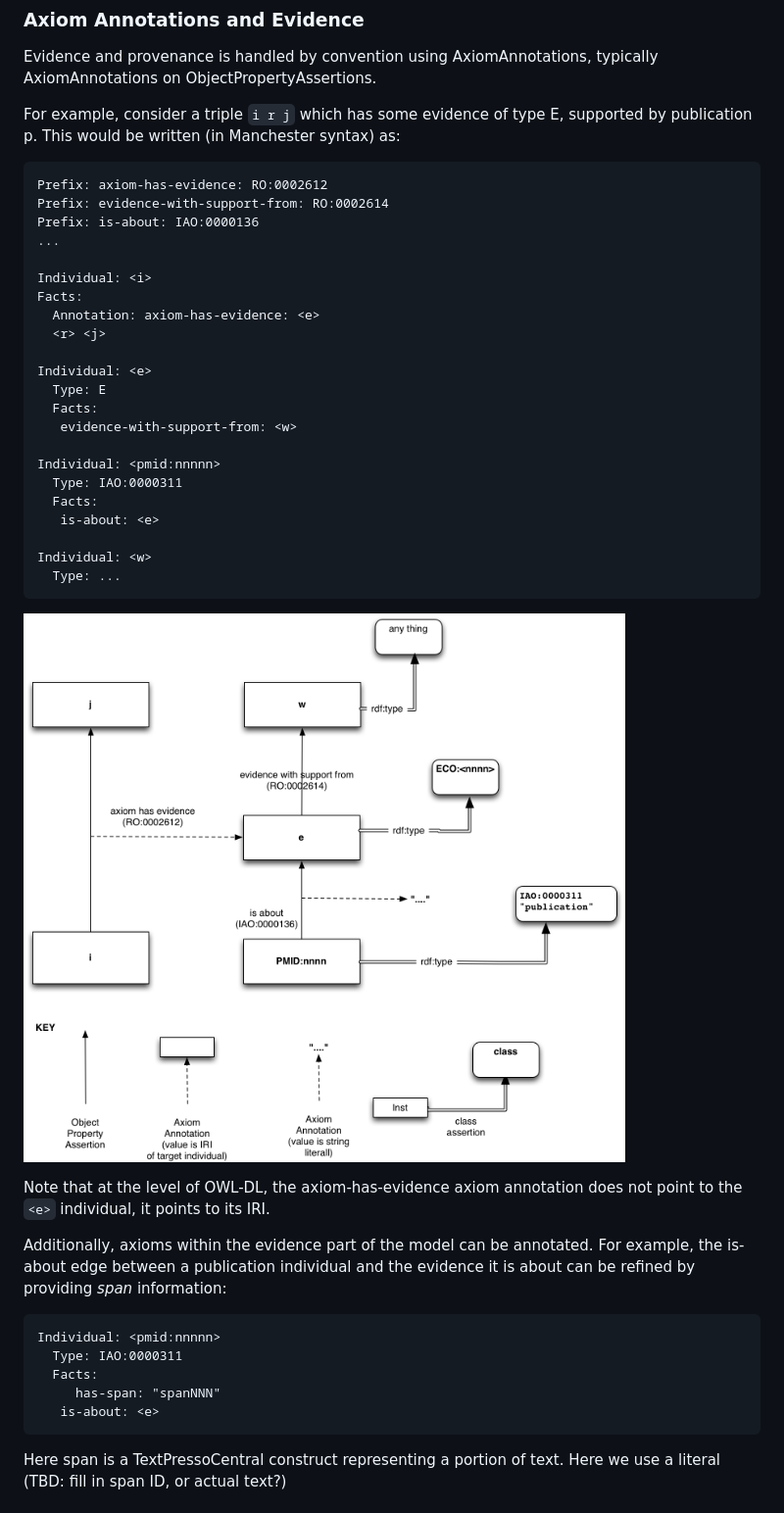
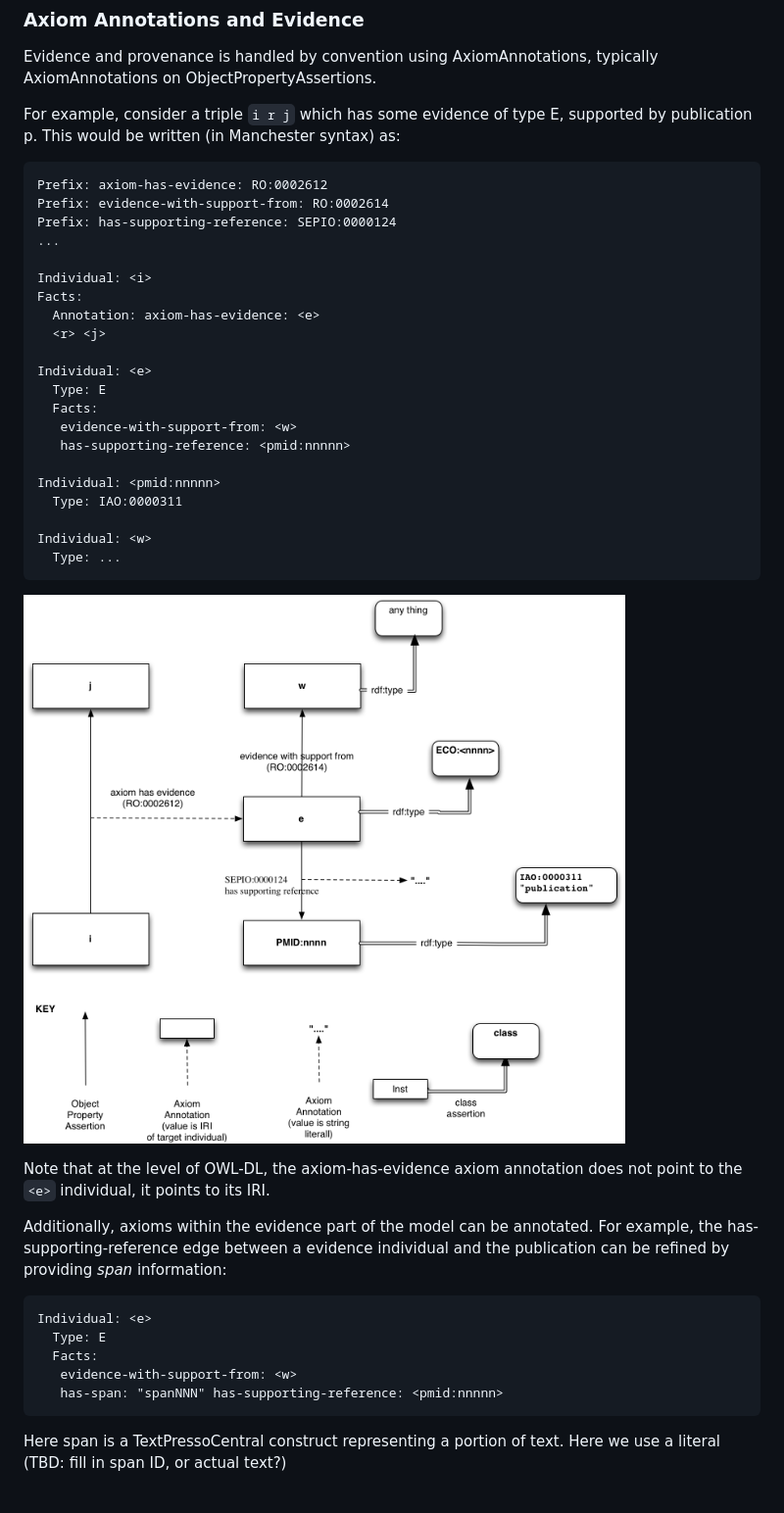
Before and after one commit to geneontology/minerva, a Markdown page: specs/owl-model.md, the part around the change. Shown at 98% size. Rendered like a GitHub page; pictures changed too: specs/evidence-model.png.

Commit message:
Updated spec to reflect changes discussed in https://github.com/monarch-initiative/SEPIO-ontology/issues/1 and https://github.com/geneontology/noctua/issues/141

````diff
--- a/specs/owl-model.md
+++ b/specs/owl-model.md
@@ -98,7 +98,7 @@ syntax) as:
 ```
 Prefix: axiom-has-evidence: RO:0002612
 Prefix: evidence-with-support-from: RO:0002614
-Prefix: is-about: IAO:0000136
+Prefix: has-supporting-reference: SEPIO:0000124
 ...
 
 Individual: <i>
@@ -110,11 +110,10 @@ Individual: <e>
   Type: E
   Facts:
    evidence-with-support-from: <w>
+   has-supporting-reference: <pmid:nnnnn>
 
 Individual: <pmid:nnnnn>
   Type: IAO:0000311
-  Facts:
-   is-about: <e>
 
 Individual: <w>
   Type: ...
@@ -127,16 +126,16 @@ annotation does not point to the `<e>` individual, it points to its
 IRI.
 
 Additionally, axioms within the evidence part of the model can be
-annotated. For example, the is-about edge between a publication
-individual and the evidence it is about can be refined by providing
+annotated. For example, the has-supporting-reference edge between a evidence
+individual and the publication can be refined by providing
 *span* information:
 
 ```
-Individual: <pmid:nnnnn>
-  Type: IAO:0000311
+Individual: <e>
+  Type: E
   Facts:
-     has-span: "spanNNN"
-   is-about: <e>
+   evidence-with-support-from: <w>
+   has-span: "spanNNN" has-supporting-reference: <pmid:nnnnn>
 ```
 
 Here span is a TextPressoCentral construct representing a portion of
````
Also changed, not shown: 1 other file.
